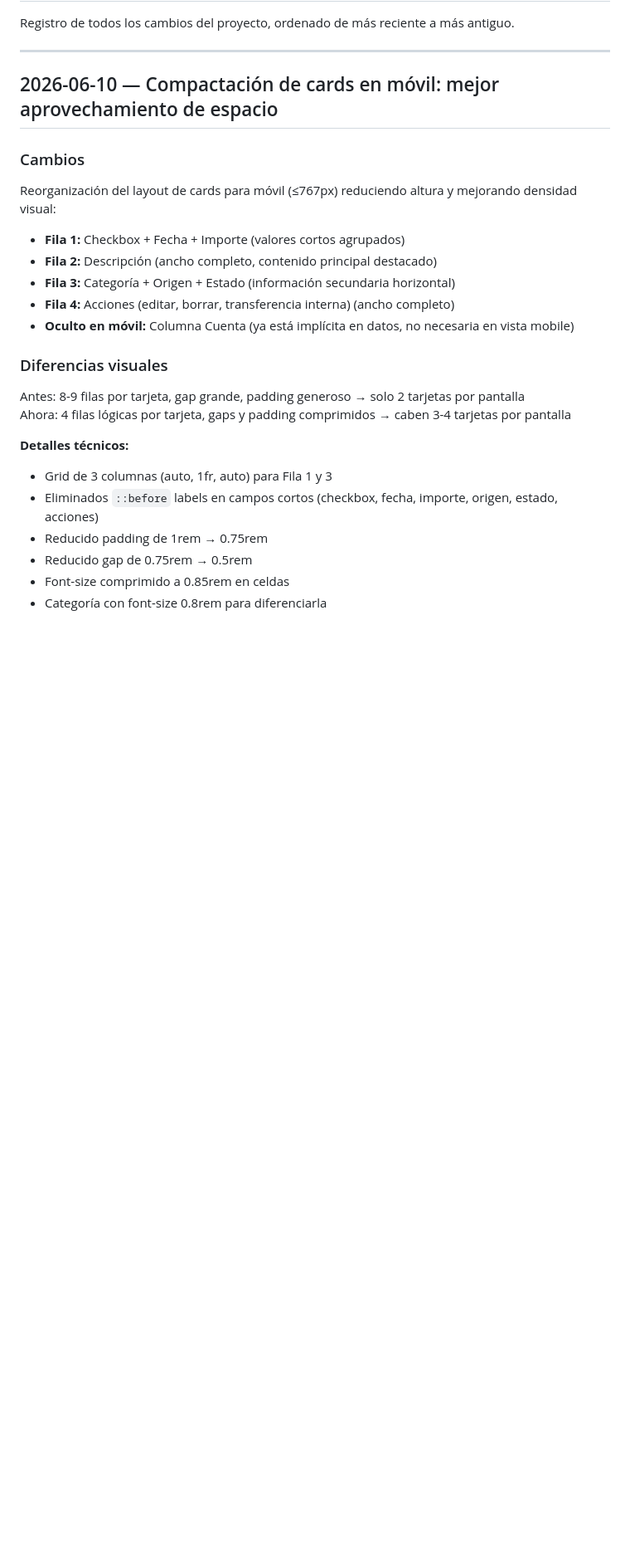
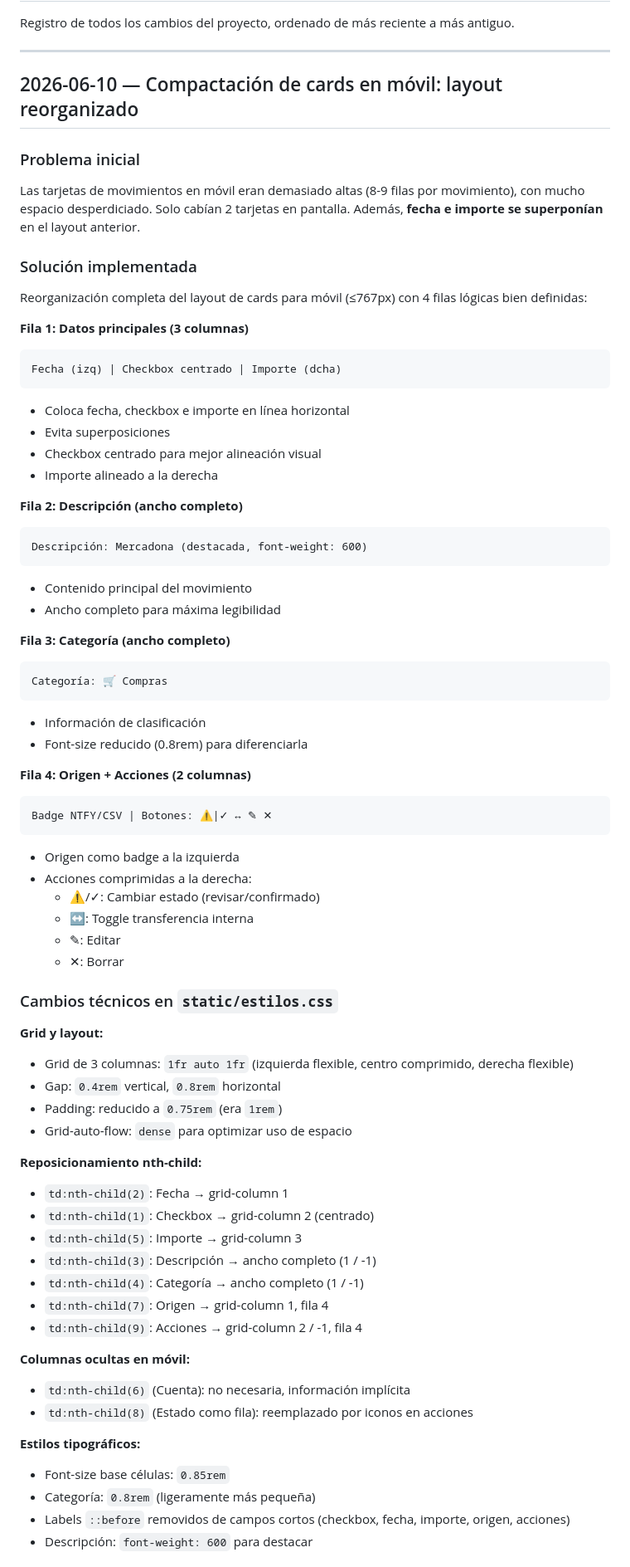
Before and after one commit to acabellan1868-prog/FiDo, a Markdown page: bitacora.md, the part around one of its changes. Shown at 83% size. Drawn GitHub-style; blank space fills up the shorter version.

Commit message:
Documenta reorganización de cards en móvil (2026-06-10)
- Problema: tarjetas muy altas, solo 2 por pantalla, fecha/importe superpuestos
- Solución: 4 filas lógicas bien definidas (Fecha|Check|Importe | Descripción | Categoría | Origen|Acciones)
- Detalles técnicos: grid 3col, eliminación de labels innecesarios, compresión de espacios
- Resultado: 3-4 tarjetas por pantalla, altura reducida, mejor usabilidad

Co-Authored-By: Claude Haiku 4.5 <noreply@anthropic.com>

````diff
--- a/bitacora.md
+++ b/bitacora.md
@@ -4,27 +4,75 @@ Registro de todos los cambios del proyecto, ordenado de más reciente a más ant
 
 ---
 
-## 2026-06-10 — Compactación de cards en móvil: mejor aprovechamiento de espacio
+## 2026-06-10 — Compactación de cards en móvil: layout reorganizado
 
-### Cambios
+### Problema inicial
 
-Reorganización del layout de cards para móvil (≤767px) reduciendo altura y mejorando densidad visual:
+Las tarjetas de movimientos en móvil eran demasiado altas (8-9 filas por movimiento), con mucho espacio desperdiciado.
+Solo cabían 2 tarjetas en pantalla. Además, **fecha e importe se superponían** en el layout anterior.
 
-- **Fila 1:** Checkbox + Fecha + Importe (valores cortos agrupados)
-- **Fila 2:** Descripción (ancho completo, contenido principal destacado)
-- **Fila 3:** Categoría + Origen + Estado (información secundaria horizontal)
-- **Fila 4:** Acciones (editar, borrar, transferencia interna) (ancho completo)
-- **Oculto en móvil:** Columna Cuenta (ya está implícita en datos, no necesaria en vista mobile)
+### Solución implementada
 
-### Diferencias visuales
+Reorganización completa del layout de cards para móvil (≤767px) con 4 filas lógicas bien definidas:
 
-Antes: 8-9 filas por tarjeta, gap grande, padding generoso → solo 2 tarjetas por pantalla
-Ahora: 4 filas lógicas por tarjeta, gaps y padding comprimidos → caben 3-4 tarjetas por pantalla
+**Fila 1: Datos principales (3 columnas)**
+```
+Fecha (izq) | Checkbox centrado | Importe (dcha)
+```
+- Coloca fecha, checkbox e importe en línea horizontal
+- Evita superposiciones
+- Checkbox centrado para mejor alineación visual
+- Importe alineado a la derecha
 
-**Detalles técnicos:**
-- Grid de 3 columnas (auto, 1fr, auto) para Fila 1 y 3
-- Eliminados `::before` labels en campos cortos (checkbox, fecha, importe, origen, estado, acciones)
-- Reducido padding de 1rem → 0.75rem
-- Reducido gap de 0.75rem → 0.5rem
-- Font-size comprimido a 0.85rem en celdas
-- Categoría con font-size 0.8rem para diferenciarla
+**Fila 2: Descripción (ancho completo)**
+```
+Descripción: Mercadona (destacada, font-weight: 600)
+```
+- Contenido principal del movimiento
+- Ancho completo para máxima legibilidad
+
+**Fila 3: Categoría (ancho completo)**
+```
+Categoría: 🛒 Compras
+```
+- Información de clasificación
+- Font-size reducido (0.8rem) para diferenciarla
+
+**Fila 4: Origen + Acciones (2 columnas)**
+```
+Badge NTFY/CSV | Botones: ⚠|✓ ↔ ✎ ✕
+```
+- Origen como badge a la izquierda
+- Acciones comprimidas a la derecha:
+  - ⚠/✓: Cambiar estado (revisar/confirmado)
+  - ↔: Toggle transferencia interna
+  - ✎: Editar
+  - ✕: Borrar
+
+### Cambios técnicos en `static/estilos.css`
+
+**Grid y layout:**
+- Grid de 3 columnas: `1fr auto 1fr` (izquierda flexible, centro comprimido, derecha flexible)
+- Gap: `0.4rem` vertical, `0.8rem` horizontal
+- Padding: reducido a `0.75rem` (era `1rem`)
+- Grid-auto-flow: `dense` para optimizar uso de espacio
+
+**Reposicionamiento nth-child:**
+- `td:nth-child(2)`: Fecha → grid-column 1
+- `td:nth-child(1)`: Checkbox → grid-column 2 (centrado)
+- `td:nth-child(5)`: Importe → grid-column 3
+- `td:nth-child(3)`: Descripción → ancho completo (1 / -1)
+- `td:nth-child(4)`: Categoría → ancho completo (1 / -1)
+- `td:nth-child(7)`: Origen → grid-column 1, fila 4
+- `td:nth-child(9)`: Acciones → grid-column 2 / -1, fila 4
+
+**Columnas ocultas en móvil:**
+- `td:nth-child(6)` (Cuenta): no necesaria, información implícita
+- `td:nth-child(8)` (Estado como fila): reemplazado por iconos en acciones
+
+**Estilos tipográficos:**
+- Font-size base células: `0.85rem`
+- Categoría: `0.8rem` (ligeramente más pequeña)
+- Labels `::before` removidos de campos cortos (checkbox, fecha, importe, origen, acciones)
+- Descripción: `font-weight: 600` para destacar
+
````
Also changed, not shown: other parts of bitacora.md (+29 -1 lines).
